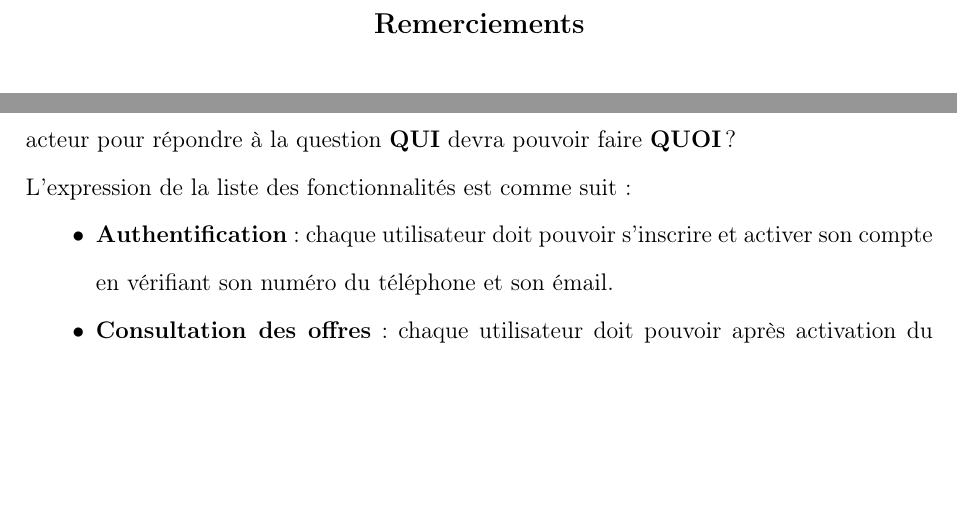
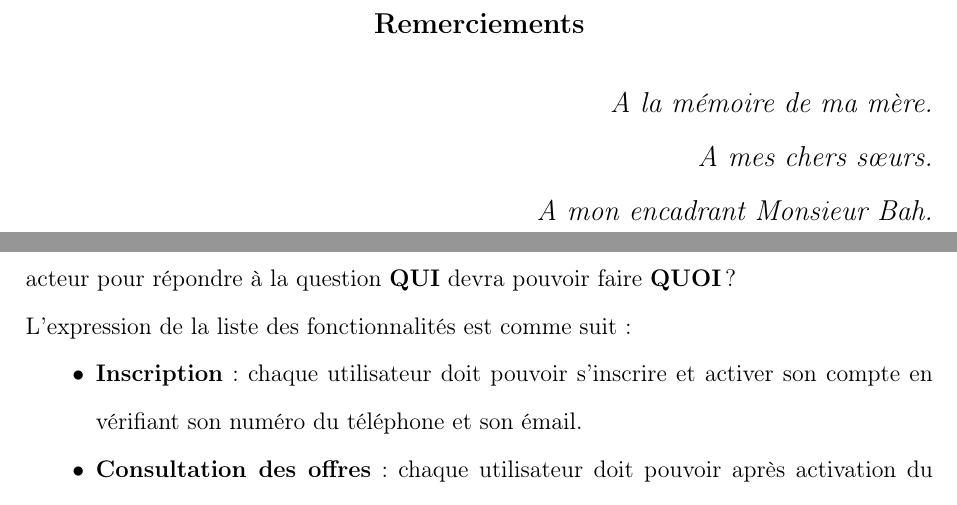
Before and after one commit to Zeuzif/thesis, a LaTeX thesis (thesis.tex, which reads acknowledgements/acknowledgements.tex, body/design.tex): two parts of pages 5 and 24 of 62, joined at a grey line, cut so that both start at the same text, the shorter picture padded with empty space. Compiled offline with pdfLaTeX.

Commit message:
pres besoins

```diff
--- a/acknowledgements/acknowledgements.tex
+++ b/acknowledgements/acknowledgements.tex
@@ -3,7 +3,11 @@
 \addcontentsline{toc}{chapter}{Remerciements}
 
 \begin{acknowledgements}
-
-
-
+\begin{flushright}
+\emph{
+A la mémoire de ma mère.\\
+A mes chers sœurs.\\
+A mon encadrant Monsieur Bah.
+}
+\end{flushright}
 \end{acknowledgements}
--- a/body/design.tex
+++ b/body/design.tex
@@ -19,7 +19,7 @@ La figure \Figref{contextDiagram.png} donne une représentation graphique du dia
 Après la définition des acteurs de notre application, on détermine les besoins de chaque acteur pour répondre à la question \textbf{QUI} devra pouvoir faire \textbf{QUOI} ?\newline
 L'expression de la liste des fonctionnalités est comme suit :
 \begin{itemize}
-	\item[$\bullet$] \textbf{Authentification} : chaque utilisateur doit pouvoir s'inscrire et activer son compte en vérifiant son numéro du téléphone et son émail.
+	\item[$\bullet$] \textbf{Inscription} : chaque utilisateur doit pouvoir s'inscrire et activer son compte en vérifiant son numéro du téléphone et son émail.
 	\item[$\bullet$] \textbf{Consultation des offres} : chaque utilisateur doit pouvoir après activation du compte consulter la liste des offres planifiées.
 	\item[$\bullet$] \textbf{Terminer le KYC} : l'utilisateur doit pouvoir prouver son identité afin que l’ensemble des services seront accessibles (Identification doit être automatisée).
 \end{itemize}
```
Also changed, not shown: presentation/driver.png (added), presentation/kyc.png (added), presentation/man.png (added), presentation/passenger.png (added), 4 other files.
